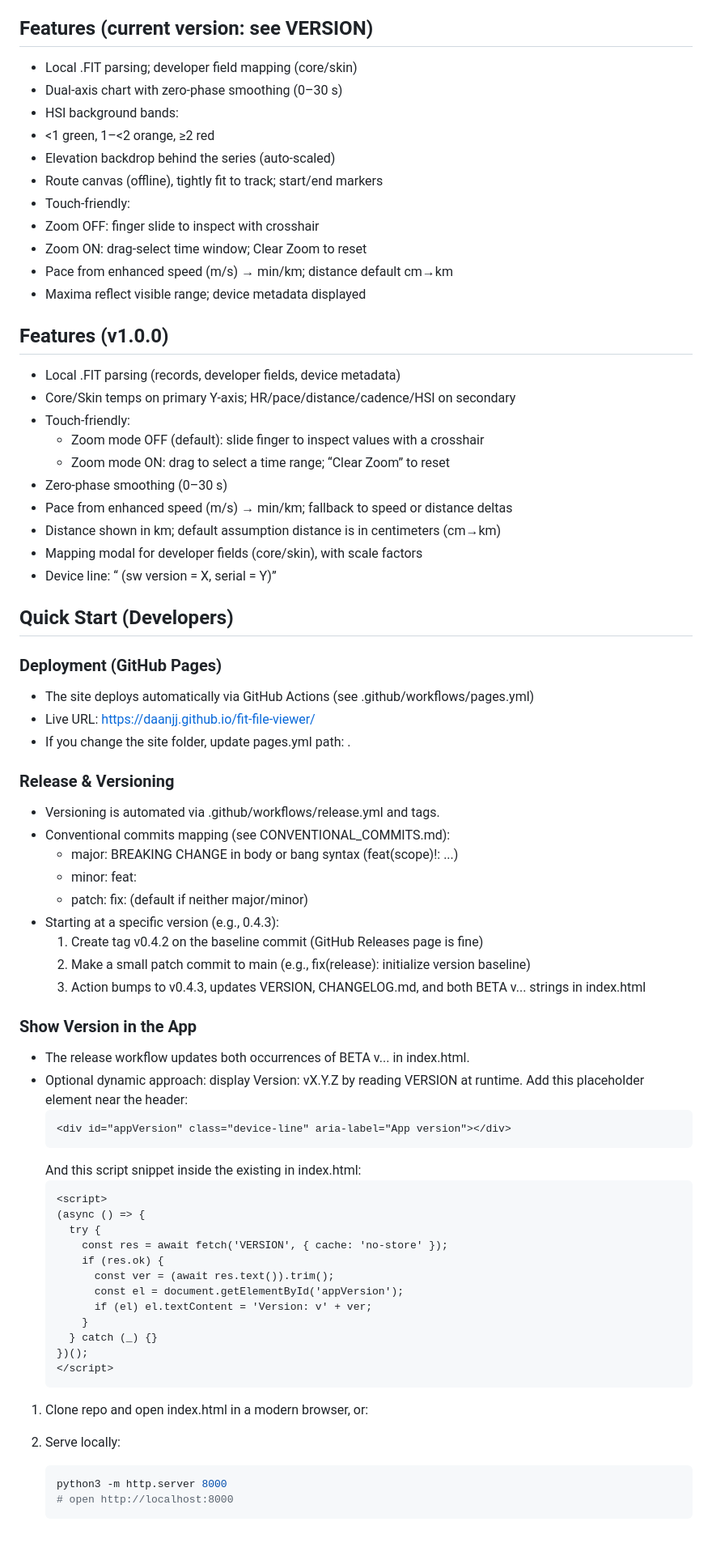
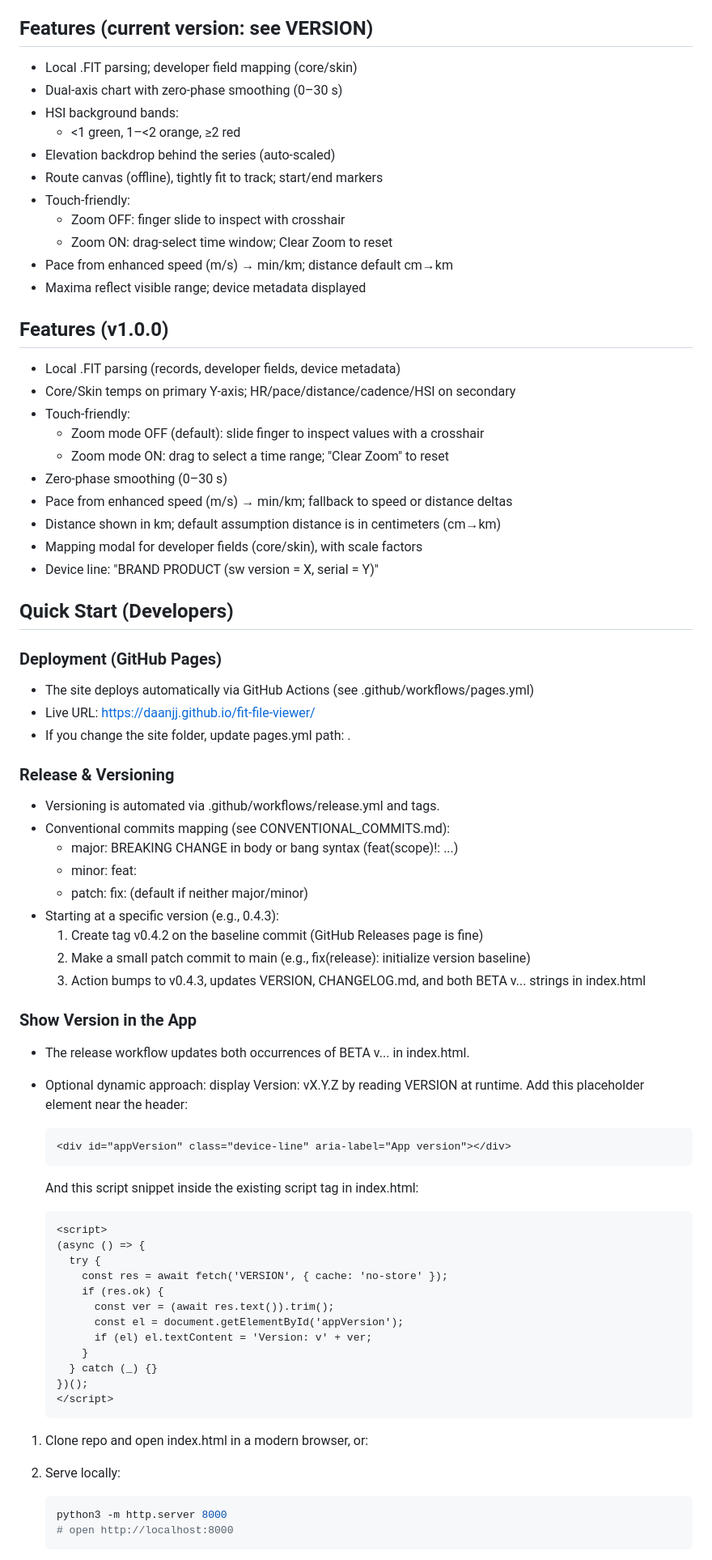
Before and after one commit to daanjj/fit-file-viewer, a Markdown page: README.md, the part around one of its changes. Shown at 81% size. GitHub-like rendering; blank space fills up the shorter version.

Commit message:
docs: improve README formatting, styling, and documentation clarity

````diff
--- a/README.md
+++ b/README.md
@@ -10,38 +10,42 @@ Mobile-first, client-side FIT file viewer for heart rate, core/skin temperature,
 - Versioning: Automatic version bump via GitHub Actions and tags (see CONVENTIONAL_COMMITS.md)
 
 ## Features (current version: see VERSION)
+
 - Local .FIT parsing; developer field mapping (core/skin)
 - Dual-axis chart with zero-phase smoothing (0–30 s)
 - HSI background bands:
-- <1 green, 1–<2 orange, ≥2 red
+  - <1 green, 1–<2 orange, ≥2 red
 - Elevation backdrop behind the series (auto-scaled)
 - Route canvas (offline), tightly fit to track; start/end markers
 - Touch-friendly:
-- Zoom OFF: finger slide to inspect with crosshair
-- Zoom ON: drag-select time window; Clear Zoom to reset
+  - Zoom OFF: finger slide to inspect with crosshair
+  - Zoom ON: drag-select time window; Clear Zoom to reset
 - Pace from enhanced speed (m/s) → min/km; distance default cm→km
 - Maxima reflect visible range; device metadata displayed
 
 ## Features (v1.0.0)
+
 - Local .FIT parsing (records, developer fields, device metadata)
 - Core/Skin temps on primary Y-axis; HR/pace/distance/cadence/HSI on secondary
 - Touch-friendly:
   - Zoom mode OFF (default): slide finger to inspect values with a crosshair
-  - Zoom mode ON: drag to select a time range; “Clear Zoom” to reset
+  - Zoom mode ON: drag to select a time range; "Clear Zoom" to reset
 - Zero-phase smoothing (0–30 s)
 - Pace from enhanced speed (m/s) → min/km; fallback to speed or distance deltas
 - Distance shown in km; default assumption distance is in centimeters (cm→km)
 - Mapping modal for developer fields (core/skin), with scale factors
-- Device line: “<brand> <product> (sw version = X, serial = Y)”
+- Device line: "BRAND PRODUCT (sw version = X, serial = Y)"
 
 ## Quick Start (Developers)
 
 ### Deployment (GitHub Pages)
+
 - The site deploys automatically via GitHub Actions (see .github/workflows/pages.yml)
-- Live URL: https://daanjj.github.io/fit-file-viewer/
+- Live URL: [https://daanjj.github.io/fit-file-viewer/](https://daanjj.github.io/fit-file-viewer/)
 - If you change the site folder, update pages.yml path: .
 
 ### Release & Versioning
+
 - Versioning is automated via .github/workflows/release.yml and tags.
 - Conventional commits mapping (see CONVENTIONAL_COMMITS.md):
   - major: BREAKING CHANGE in body or bang syntax (feat(scope)!: ...)
@@ -53,13 +57,17 @@ Mobile-first, client-side FIT file viewer for heart rate, core/skin temperature,
   3. Action bumps to v0.4.3, updates VERSION, CHANGELOG.md, and both BETA v... strings in index.html
 
 ### Show Version in the App
+
 - The release workflow updates both occurrences of BETA v... in index.html.
 - Optional dynamic approach: display Version: vX.Y.Z by reading VERSION at runtime.
   Add this placeholder element near the header:
+
   ```html
   <div id="appVersion" class="device-line" aria-label="App version"></div>
   ```
-  And this script snippet inside the existing <script> in index.html:
+
+  And this script snippet inside the existing script tag in index.html:
+
   ```html
   <script>
   (async () => {
@@ -74,8 +82,10 @@ Mobile-first, client-side FIT file viewer for heart rate, core/skin temperature,
   })();
   </script>
   ```
+
 1. Clone repo and open index.html in a modern browser, or:
 2. Serve locally:
+
    ```bash
    python3 -m http.server 8000
    # open http://localhost:8000
````
Also changed, not shown: other parts of README.md (+2 -0 lines).
